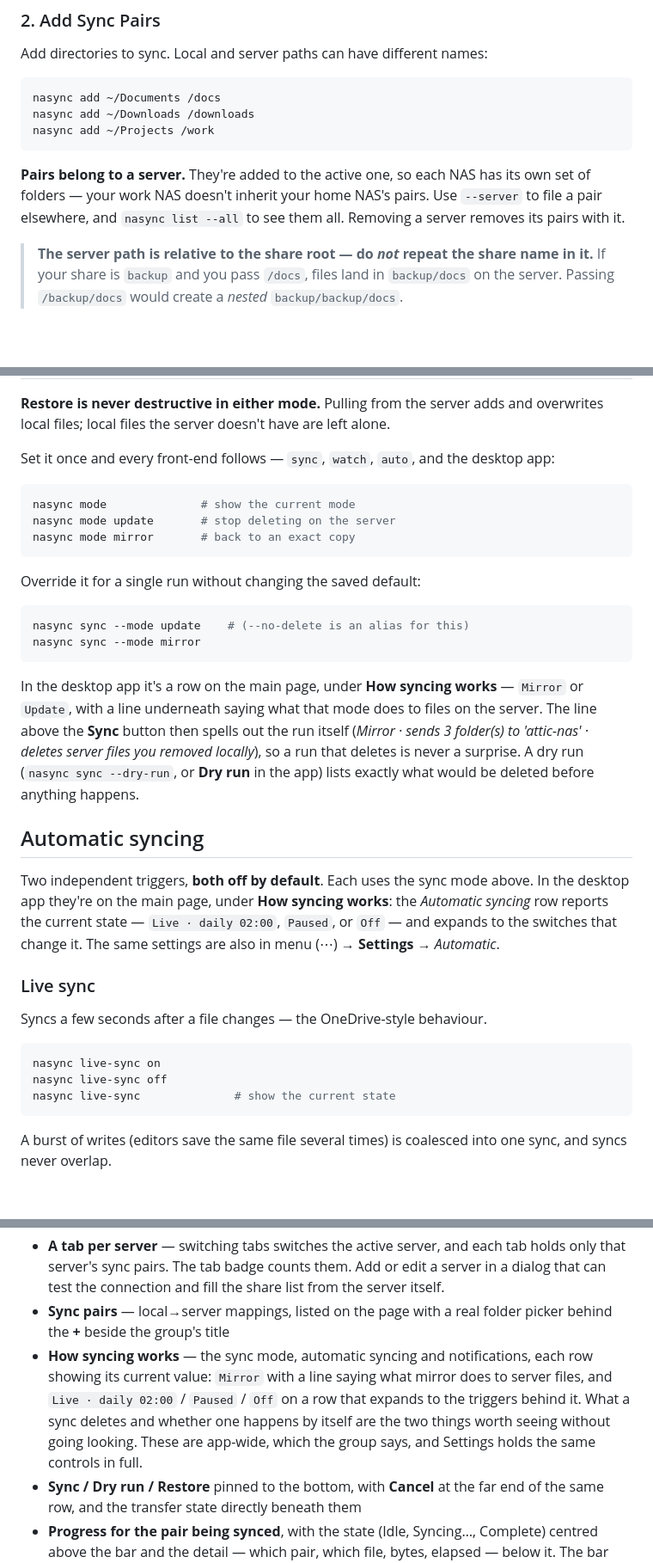
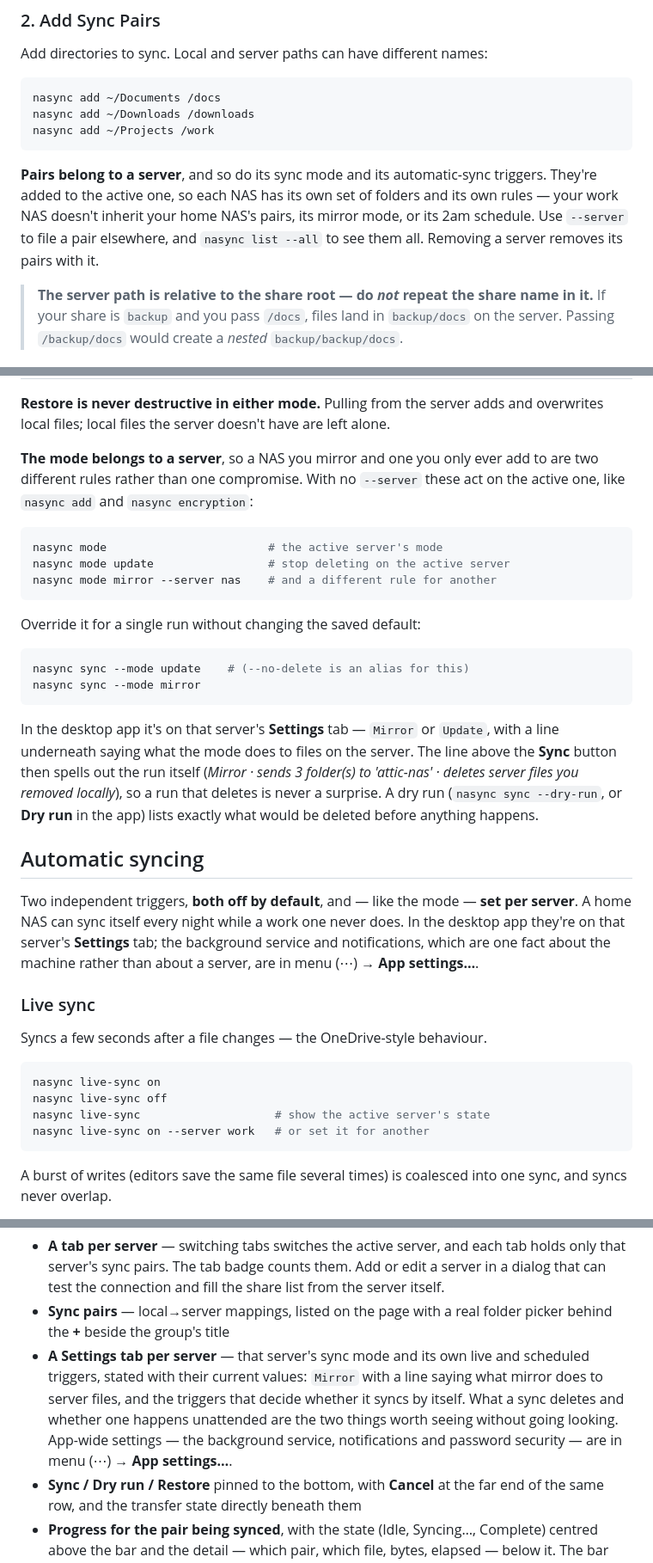
Before and after one commit to yuvalbogo/nasync, a Markdown page: README.md, 3 parts joined by grey strips. Shown at 86% size. GitHub-like rendering; blank space fills up the shorter version.

````diff
--- a/README.md
+++ b/README.md
@@ -104,10 +104,12 @@ nasync add ~/Downloads /downloads
 nasync add ~/Projects /work
 ```
 
-**Pairs belong to a server.** They're added to the active one, so each NAS has
-its own set of folders — your work NAS doesn't inherit your home NAS's pairs.
-Use `--server` to file a pair elsewhere, and `nasync list --all` to see them
-all. Removing a server removes its pairs with it.
+**Pairs belong to a server**, and so do its sync mode and its automatic-sync
+triggers. They're added to the active one, so each NAS has its own set of
+folders and its own rules — your work NAS doesn't inherit your home NAS's
+pairs, its mirror mode, or its 2am schedule. Use `--server` to file a pair
+elsewhere, and `nasync list --all` to see them all. Removing a server removes
+its pairs with it.
 
 > **The server path is relative to the share root — do _not_ repeat the share
 > name in it.** If your share is `backup` and you pass `/docs`, files land in
@@ -167,13 +169,14 @@ you deleted locally since the last sync:
 **Restore is never destructive in either mode.** Pulling from the server adds
 and overwrites local files; local files the server doesn't have are left alone.
 
-Set it once and every front-end follows — `sync`, `watch`, `auto`, and
-the desktop app:
+**The mode belongs to a server**, so a NAS you mirror and one you only ever
+add to are two different rules rather than one compromise. With no `--server`
+these act on the active one, like `nasync add` and `nasync encryption`:
 
 ```bash
-nasync mode              # show the current mode
-nasync mode update       # stop deleting on the server
-nasync mode mirror       # back to an exact copy
+nasync mode                        # the active server's mode
+nasync mode update                 # stop deleting on the active server
+nasync mode mirror --server nas    # and a different rule for another
 ```
 
 Override it for a single run without changing the saved default:
@@ -183,21 +186,21 @@ nasync sync --mode update    # (--no-delete is an alias for this)
 nasync sync --mode mirror
 ```
 
-In the desktop app it's a row on the main page, under **How syncing works** —
-`Mirror` or `Update`, with a line underneath saying what that mode does to
-files on the server. The line above the **Sync** button then spells out the
-run itself (*Mirror · sends 3 folder(s) to 'attic-nas' · deletes server files
-you removed locally*), so a run that deletes is never a surprise. A dry run
+In the desktop app it's on that server's **Settings** tab — `Mirror` or
+`Update`, with a line underneath saying what the mode does to files on the
+server. The line above the **Sync** button then spells out the run itself
+(*Mirror · sends 3 folder(s) to 'attic-nas' · deletes server files you removed
+locally*), so a run that deletes is never a surprise. A dry run
 (`nasync sync --dry-run`, or **Dry run** in the app) lists exactly what would
 be deleted before anything happens.
 
 ## Automatic syncing
 
-Two independent triggers, **both off by default**. Each uses the sync mode
-above. In the desktop app they're on the main page, under **How syncing
-works**: the *Automatic syncing* row reports the current state — `Live · daily
-02:00`, `Paused`, or `Off` — and expands to the switches that change it. The
-same settings are also in menu (⋯) → **Settings** → *Automatic*.
+Two independent triggers, **both off by default**, and — like the mode —
+**set per server**. A home NAS can sync itself every night while a work one
+never does. In the desktop app they're on that server's **Settings** tab; the
+background service and notifications, which are one fact about the machine
+rather than about a server, are in menu (⋯) → **App settings…**.
 
 ### Live sync
 
@@ -206,7 +209,8 @@ Syncs a few seconds after a file changes — the OneDrive-style behaviour.
 ```bash
 nasync live-sync on
 nasync live-sync off
-nasync live-sync              # show the current state
+nasync live-sync                    # show the active server's state
+nasync live-sync on --server work   # or set it for another
 ```
 
 A burst of writes (editors save the same file several times) is coalesced into
@@ -364,13 +371,13 @@ It's a front-end over the same engine as the CLI:
   list from the server itself.
 - **Sync pairs** — local→server mappings, listed on the page with a real
   folder picker behind the **+** beside the group's title
-- **How syncing works** — the sync mode, automatic syncing and notifications,
-  each row showing its current value: `Mirror` with a line saying what mirror
-  does to server files, and `Live · daily 02:00` / `Paused` / `Off` on a row
-  that expands to the triggers behind it. What a sync deletes and whether one
-  happens by itself are the two things worth seeing without going looking.
-  These are app-wide, which the group says, and Settings holds the same
-  controls in full.
+- **A Settings tab per server** — that server's sync mode and its own live
+  and scheduled triggers, stated with their current values: `Mirror` with a
+  line saying what mirror does to server files, and the triggers that decide
+  whether it syncs by itself. What a sync deletes and whether one happens
+  unattended are the two things worth seeing without going looking.
+  App-wide settings — the background service, notifications and password
+  security — are in menu (⋯) → **App settings…**.
 - **Sync / Dry run / Restore** pinned to the bottom, with **Cancel** at the
   far end of the same row, and the transfer state directly beneath them
 - **Progress for the pair being synced**, with the state (Idle, Syncing…,
````
Also changed, not shown: other parts of README.md (+14 -11 lines), CHANGELOG.md (+62 -0 lines), screenshots/gui-main-light.png, screenshots/gui-main.png, screenshots/gui-server-settings.png (added), screenshots/gui-server.png, screenshots/gui-settings.png, screenshots/gui-storage.png, 12 other files.
